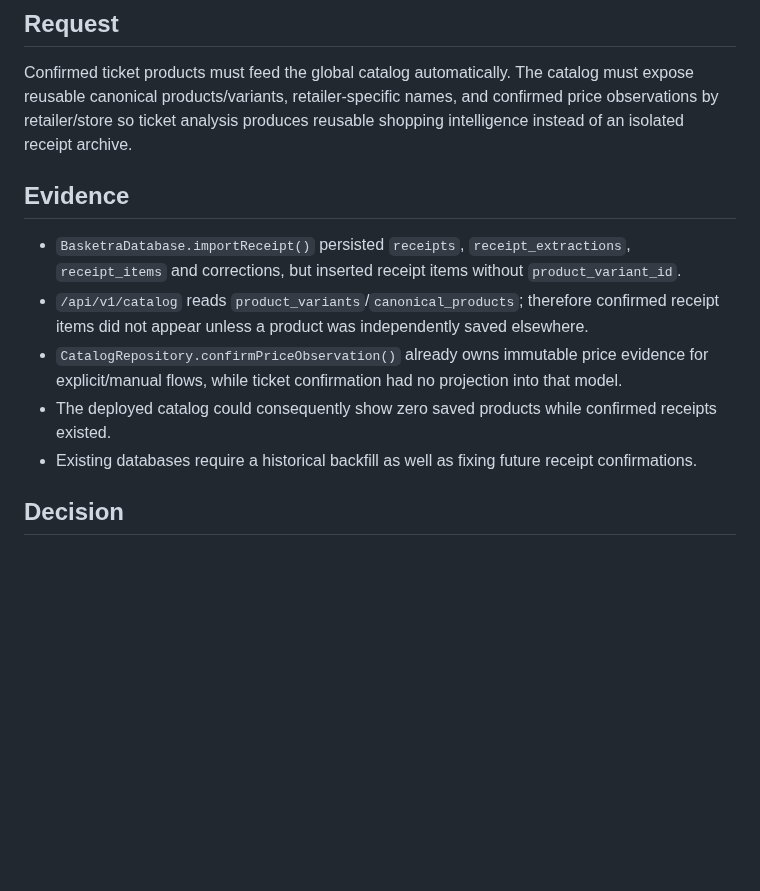
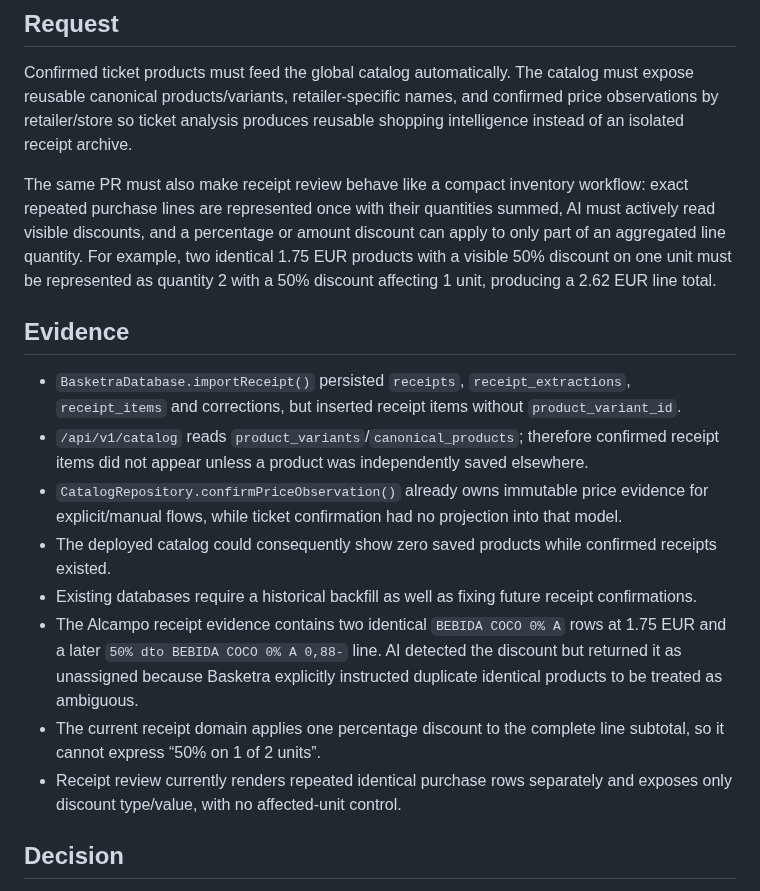
Before and after one commit to juanjoGonDev/Basketra, a Markdown page: .agents/specs/2026-09-01-receipt-catalog-projection.md, the part around one of its changes. GitHub-like rendering; blank space fills up the shorter version.

```diff
--- a/.agents/specs/2026-09-01-receipt-catalog-projection.md
+++ b/.agents/specs/2026-09-01-receipt-catalog-projection.md
@@ -3,6 +3,8 @@
 ## Request
 
 Confirmed ticket products must feed the global catalog automatically. The catalog must expose reusable canonical products/variants, retailer-specific names, and confirmed price observations by retailer/store so ticket analysis produces reusable shopping intelligence instead of an isolated receipt archive.
+
+The same PR must also make receipt review behave like a compact inventory workflow: exact repeated purchase lines are represented once with their quantities summed, AI must actively read visible discounts, and a percentage or amount discount can apply to only part of an aggregated line quantity. For example, two identical 1.75 EUR products with a visible 50% discount on one unit must be represented as quantity 2 with a 50% discount affecting 1 unit, producing a 2.62 EUR line total.
 
 ## Evidence
 
@@ -11,6 +13,9 @@ Confirmed ticket products must feed the global catalog automatically. The catalo
 - `CatalogRepository.confirmPriceObservation()` already owns immutable price evidence for explicit/manual flows, while ticket confirmation had no projection into that model.
 - The deployed catalog could consequently show zero saved products while confirmed receipts existed.
 - Existing databases require a historical backfill as well as fixing future receipt confirmations.
+- The Alcampo receipt evidence contains two identical `BEBIDA COCO 0% A` rows at 1.75 EUR and a later `50% dto BEBIDA COCO 0% A 0,88-` line. AI detected the discount but returned it as unassigned because Basketra explicitly instructed duplicate identical products to be treated as ambiguous.
+- The current receipt domain applies one percentage discount to the complete line subtotal, so it cannot express “50% on 1 of 2 units”.
+- Receipt review currently renders repeated identical purchase rows separately and exposes only discount type/value, with no affected-unit control.
 
 ## Decision
 
```
Also changed, not shown: other parts of .agents/specs/2026-09-01-receipt-catalog-projection.md (+31 -9 lines).
